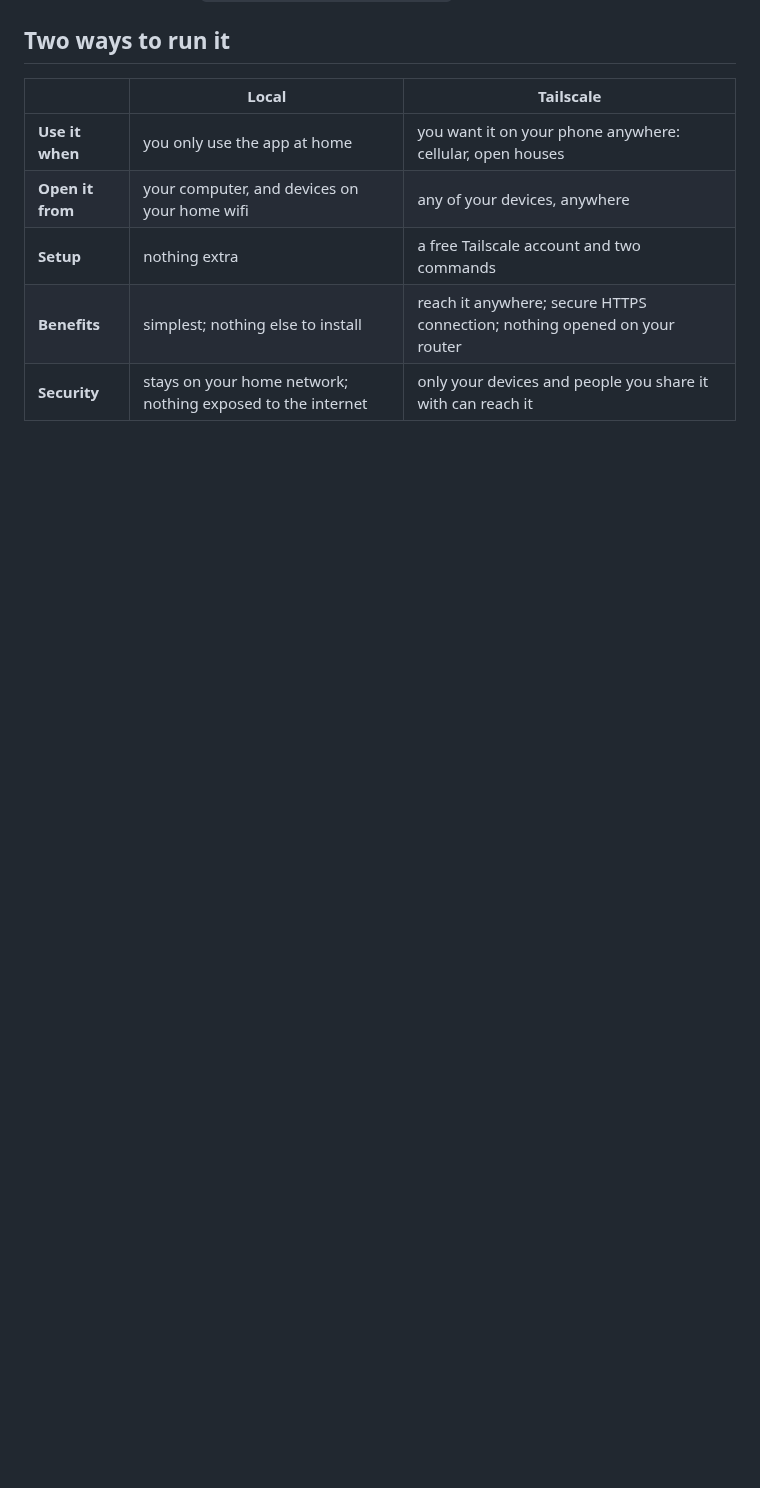
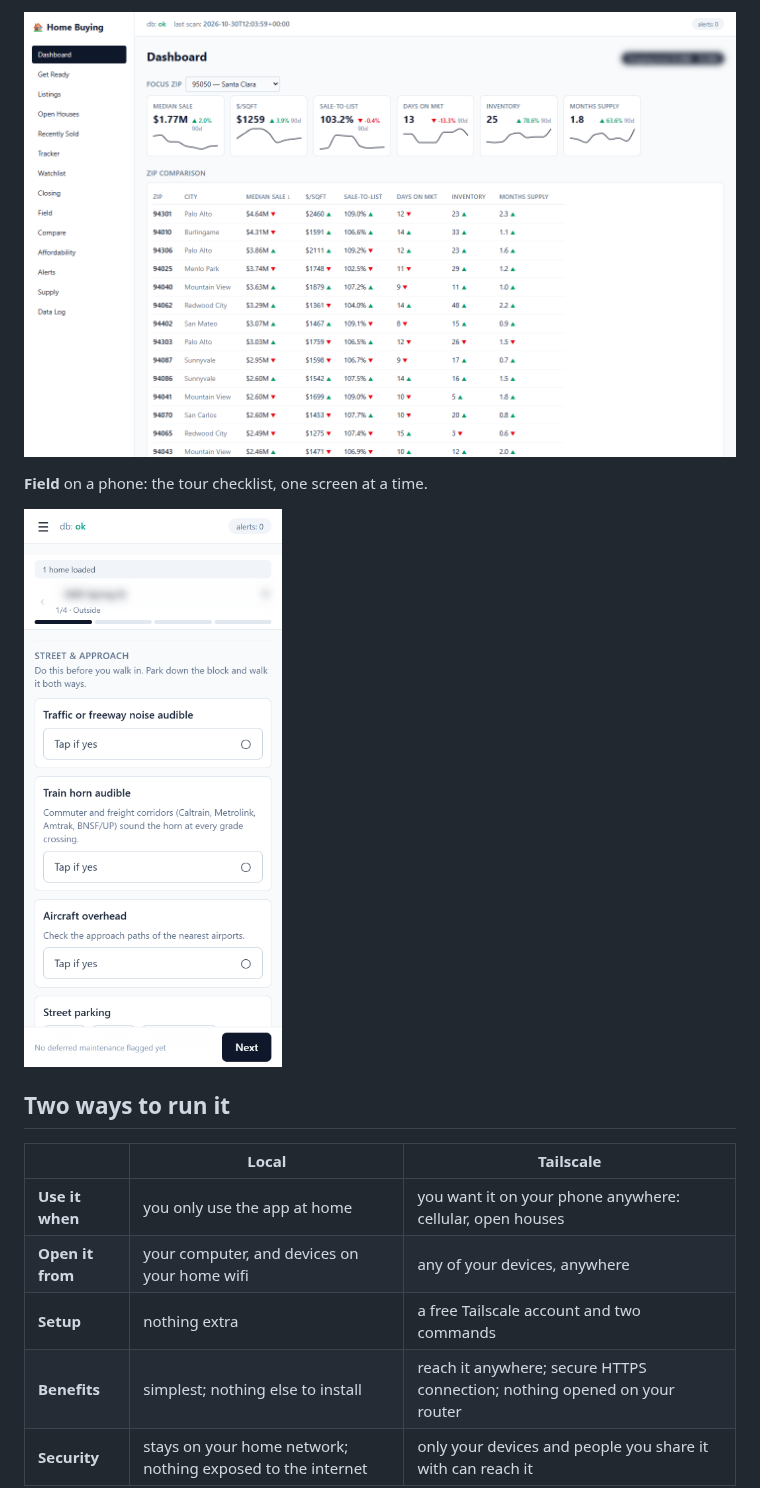
Before and after one commit to jmau949/unrepped, a Markdown page: README.md, the part around one of its changes. Rendered like a GitHub page; pictures changed too: docs/screenshots/dashboard.png (added), docs/screenshots/field.png (added); blank space fills up the shorter version.

```diff
--- a/README.md
+++ b/README.md
@@ -29,3 +46,8 @@ The full feature tour is in [`docs/00-product-requirements.md`](docs/00-product-
+![Dashboard: focus-ZIP trend tiles and the ZIP comparison table](docs/screenshots/dashboard.png)
+
+**Field** on a phone: the tour checklist, one screen at a time.
+
+<img src="docs/screenshots/field.png" alt="Field page on a phone: the Outside checklist for one home" width="320">
 
 ## Two ways to run it
 
```
Also changed, not shown: other parts of README.md (+17 -0 lines), docs/screenshots/comps.png (added), docs/screenshots/listing.png (added), docs/screenshots/recently-sold.png (added).
